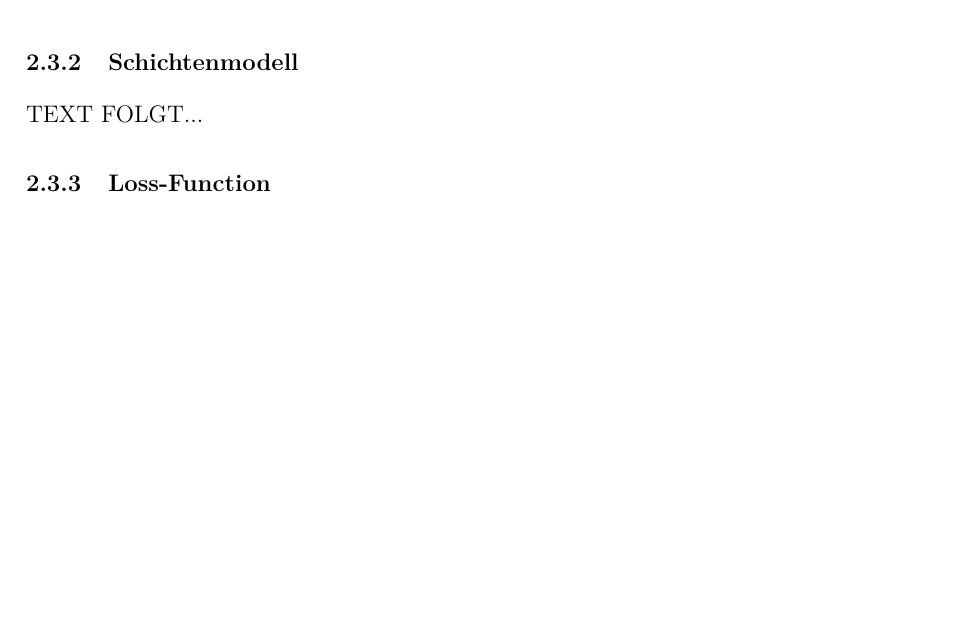
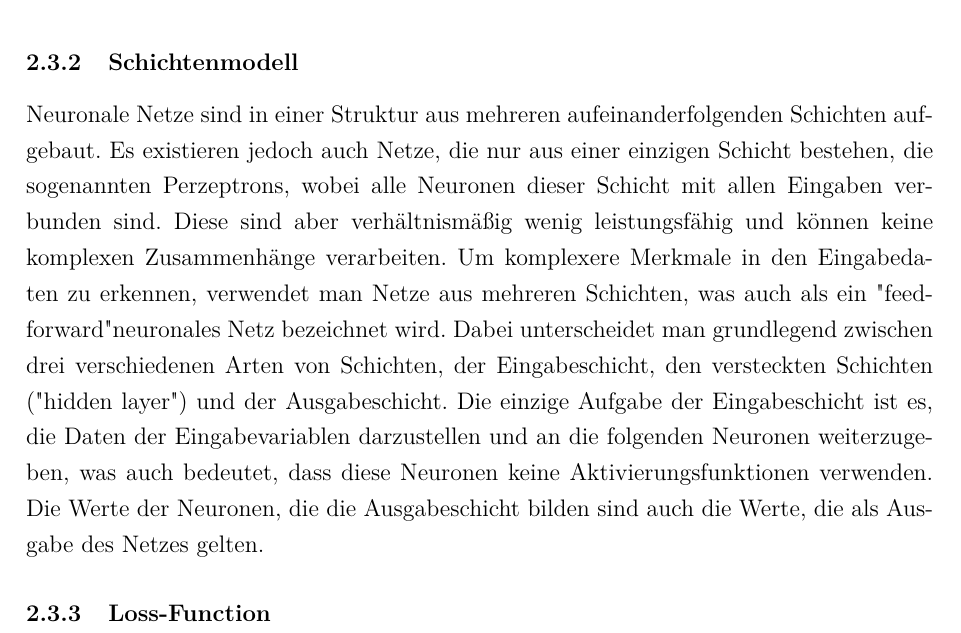
Before and after one commit to ReiwuKleiwu/MA2_Prak_16_Neuronale_Netze, a LaTeX paper (LaTeX/BA_LateXVorlage_v3-2.tex, which reads LaTeX/01_grobes_mathematisches_prinzip.tex, LaTeX/02-3-2_schichtenmodell.tex): part of page 12 of 22, cut so that both start at the same text, the shorter picture padded with empty space. Compiled offline with pdfLaTeX.

Commit message:
added Schichtenmodell

```diff
--- a/LaTeX/01_grobes_mathematisches_prinzip.tex
+++ b/LaTeX/01_grobes_mathematisches_prinzip.tex
@@ -24,9 +24,7 @@
 
 
 \newpage
-\subsubsection{Schichtenmodell}\label{subsec:neuronen:schichtenmodell}
-  %\input{}
-  TEXT FOLGT...
+\input{02-3-2_schichtenmodell.tex}
 
 \subsubsection{Loss-Function}
 
--- /dev/null
+++ b/LaTeX/02-3-2_schichtenmodell.tex
@@ -0,0 +1,8 @@
+\subsubsection{Schichtenmodell}\label{subsec:neuronen:schichtenmodell}
+Neuronale Netze sind in einer Struktur aus mehreren aufeinanderfolgenden Schichten aufgebaut.
+Es existieren jedoch auch Netze, die nur aus einer einzigen Schicht bestehen, die sogenannten Perzeptrons, wobei alle Neuronen dieser Schicht mit allen Eingaben verbunden sind.
+Diese sind aber verhältnismäßig wenig leistungsfähig und können keine komplexen Zusammenhänge verarbeiten.
+Um komplexere Merkmale in den Eingabedaten zu erkennen, verwendet man Netze aus mehreren Schichten, was auch als ein "feed-forward" neuronales Netz bezeichnet wird.
+Dabei unterscheidet man grundlegend zwischen drei verschiedenen Arten von Schichten, der Eingabeschicht, den versteckten Schichten ("hidden layer") und der Ausgabeschicht.
+Die einzige Aufgabe der Eingabeschicht ist es, die Daten der Eingabevariablen darzustellen und an die folgenden Neuronen weiterzugeben, was auch bedeutet, dass diese Neuronen keine Aktivierungsfunktionen verwenden.
+Die Werte der Neuronen, die die Ausgabeschicht bilden sind auch die Werte, die als Ausgabe des Netzes gelten.
```
